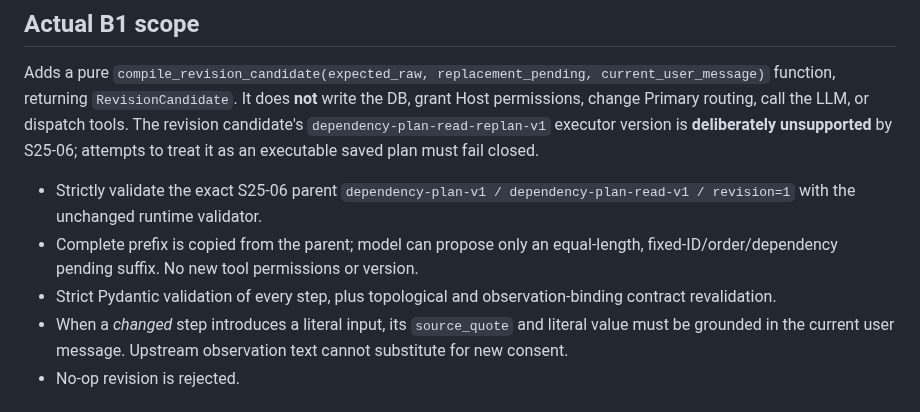
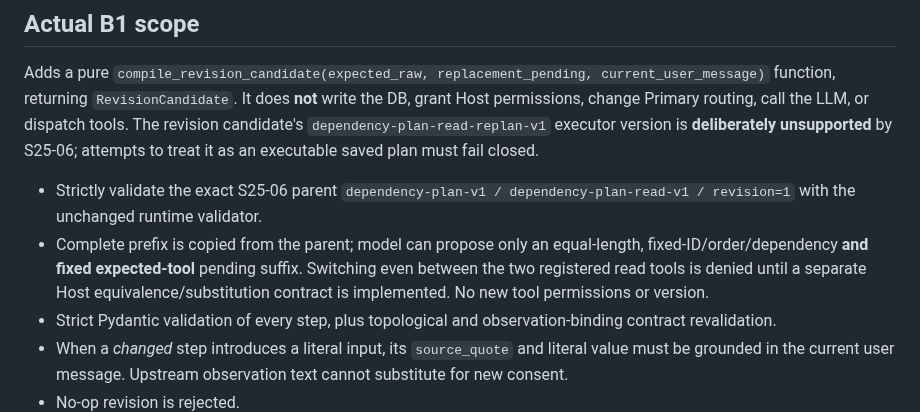
Before and after one commit to cxjchelsea/HealthAgent, a Markdown page: docs/S2.5/S25-07-GATE-B1-REVISION-CANDIDATE-20261112.md, the part around the change. GitHub-like rendering.

Commit message:
docs(s25-07): record B1 independent review tool-equivalence restriction

```diff
--- a/docs/S2.5/S25-07-GATE-B1-REVISION-CANDIDATE-20261112.md
+++ b/docs/S2.5/S25-07-GATE-B1-REVISION-CANDIDATE-20261112.md
@@ -7,7 +7,7 @@
 Adds a pure `compile_revision_candidate(expected_raw, replacement_pending, current_user_message)` function, returning `RevisionCandidate`. It does **not** write the DB, grant Host permissions, change Primary routing, call the LLM, or dispatch tools. The revision candidate's `dependency-plan-read-replan-v1` executor version is **deliberately unsupported** by S25-06; attempts to treat it as an executable saved plan must fail closed.
 
 - Strictly validate the exact S25-06 parent `dependency-plan-v1 / dependency-plan-read-v1 / revision=1` with the unchanged runtime validator.
-- Complete prefix is copied from the parent; model can propose only an equal-length, fixed-ID/order/dependency pending suffix. No new tool permissions or version.
+- Complete prefix is copied from the parent; model can propose only an equal-length, fixed-ID/order/dependency **and fixed expected-tool** pending suffix. Switching even between the two registered read tools is denied until a separate Host equivalence/substitution contract is implemented. No new tool permissions or version.
 - Strict Pydantic validation of every step, plus topological and observation-binding contract revalidation.
 - When a *changed* step introduces a literal input, its `source_quote` and literal value must be grounded in the current user message. Upstream observation text cannot substitute for new consent.
 - No-op revision is rejected.
```
